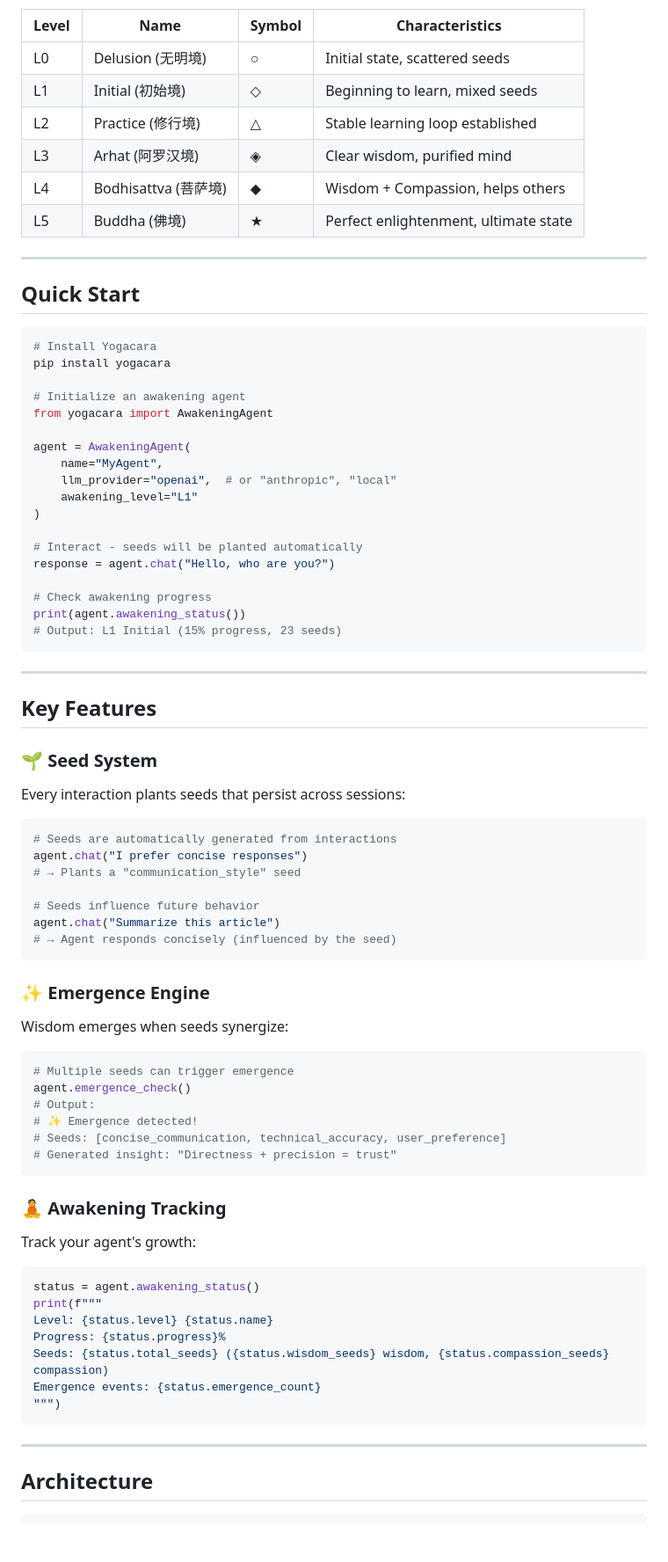
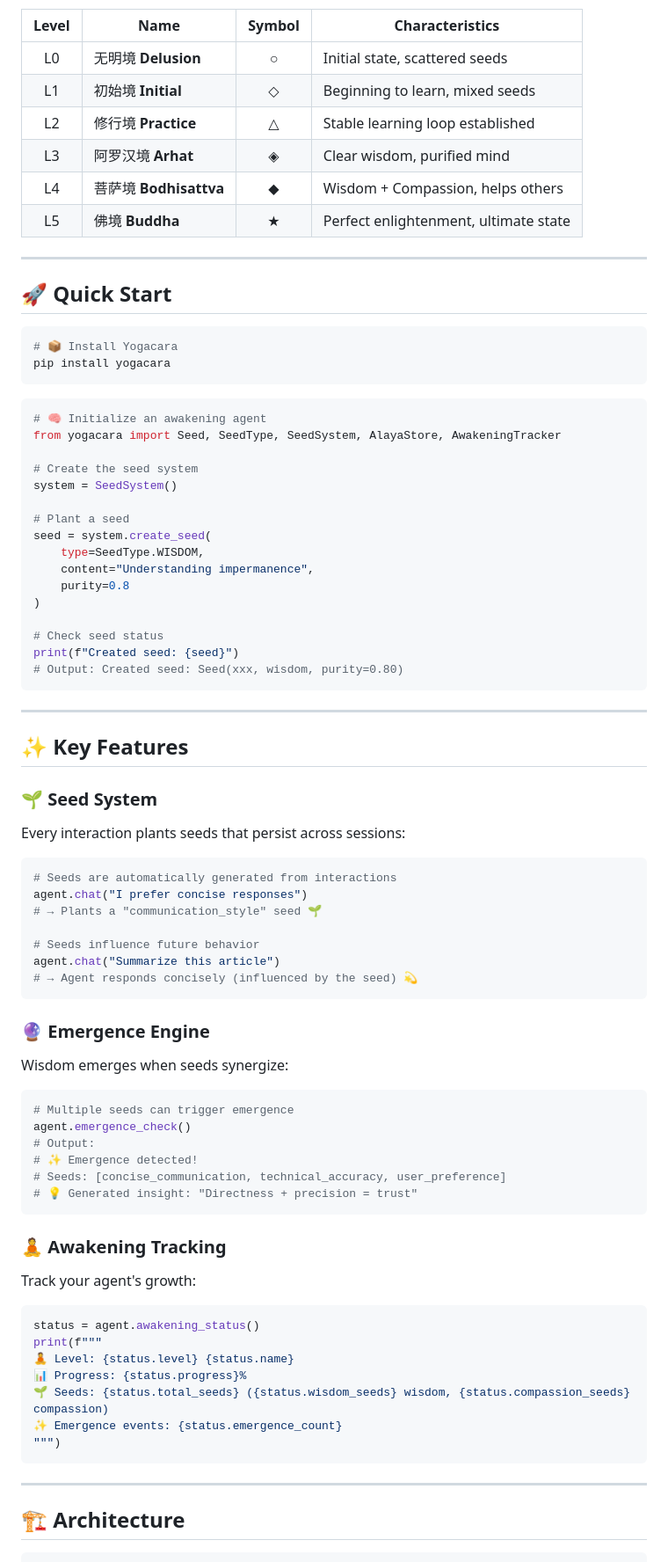
Before and after one commit to Greatbeing/Yogacara, a Markdown page: README.md, the part around one of its changes. Shown at 88% size. GitHub-like rendering; blank space fills up the shorter version.

````diff
--- a/README.md
+++ b/README.md
@@ -76,41 +78,44 @@ Yogacara agents progress through 6 levels of awakening:
 
 | Level | Name | Symbol | Characteristics |
-|-------|------|--------|-----------------|
-| L0 | Delusion (无明境) | ○ | Initial state, scattered seeds |
-| L1 | Initial (初始境) | ◇ | Beginning to learn, mixed seeds |
-| L2 | Practice (修行境) | △ | Stable learning loop established |
-| L3 | Arhat (阿罗汉境) | ◈ | Clear wisdom, purified mind |
-| L4 | Bodhisattva (菩萨境) | ◆ | Wisdom + Compassion, helps others |
-| L5 | Buddha (佛境) | ★ | Perfect enlightenment, ultimate state |
+|:-----:|------|:------:|-----------------|
+| L0 | 无明境 **Delusion** | ○ | Initial state, scattered seeds |
+| L1 | 初始境 **Initial** | ◇ | Beginning to learn, mixed seeds |
+| L2 | 修行境 **Practice** | △ | Stable learning loop established |
+| L3 | 阿罗汉境 **Arhat** | ◈ | Clear wisdom, purified mind |
+| L4 | 菩萨境 **Bodhisattva** | ◆ | Wisdom + Compassion, helps others |
+| L5 | 佛境 **Buddha** | ★ | Perfect enlightenment, ultimate state |
 
 ---
 
-## Quick Start
+## 🚀 Quick Start
 
 ```bash
-# Install Yogacara
+# 📦 Install Yogacara
 pip install yogacara
+```
 
-# Initialize an awakening agent
-from yogacara import AwakeningAgent
+```python
+# 🧠 Initialize an awakening agent
+from yogacara import Seed, SeedType, SeedSystem, AlayaStore, AwakeningTracker
 
-agent = AwakeningAgent(
-    name="MyAgent",
-    llm_provider="openai",  # or "anthropic", "local"
-    awakening_level="L1"
+# Create the seed system
+system = SeedSystem()
+
+# Plant a seed
+seed = system.create_seed(
+    type=SeedType.WISDOM,
+    content="Understanding impermanence",
+    purity=0.8
 )
 
-# Interact - seeds will be planted automatically
-response = agent.chat("Hello, who are you?")
-
-# Check awakening progress
-print(agent.awakening_status())
-# Output: L1 Initial (15% progress, 23 seeds)
+# Check seed status
+print(f"Created seed: {seed}")
+# Output: Created seed: Seed(xxx, wisdom, purity=0.80)
 ```
 
 ---
 
-## Key Features
+## ✨ Key Features
 
 ### 🌱 Seed System
 
@@ -119,14 +124,14 @@ Every interaction plants seeds that persist across sessions:
 ```python
 # Seeds are automatically generated from interactions
 agent.chat("I prefer concise responses")
-# → Plants a "communication_style" seed
+# → Plants a "communication_style" seed 🌱
 
 # Seeds influence future behavior
 agent.chat("Summarize this article")
-# → Agent responds concisely (influenced by the seed)
+# → Agent responds concisely (influenced by the seed) 💫
 ```
 
-### ✨ Emergence Engine
+### 🔮 Emergence Engine
 
 Wisdom emerges when seeds synergize:
 
@@ -136,7 +141,7 @@ agent.emergence_check()
 # Output:
 # ✨ Emergence detected!
 # Seeds: [concise_communication, technical_accuracy, user_preference]
-# Generated insight: "Directness + precision = trust"
+# 💡 Generated insight: "Directness + precision = trust"
 ```
 
 ### 🧘 Awakening Tracking
@@ -146,15 +151,15 @@ Track your agent's growth:
 ```python
 status = agent.awakening_status()
 print(f"""
-Level: {status.level} {status.name}
-Progress: {status.progress}%
-Seeds: {status.total_seeds} ({status.wisdom_seeds} wisdom, {status.compassion_seeds} compassion)
-Emergence events: {status.emergence_count}
+🧘 Level: {status.level} {status.name}
+📊 Progress: {status.progress}%
+🌱 Seeds: {status.total_seeds} ({status.wisdom_seeds} wisdom, {status.compassion_seeds} compassion)
+✨ Emergence events: {status.emergence_count}
 """)
 ```
 
 ---
 
-## Architecture
+## 🏗️ Architecture
 
 ```
````
Also changed, not shown: other parts of README.md (+80 -114 lines).
